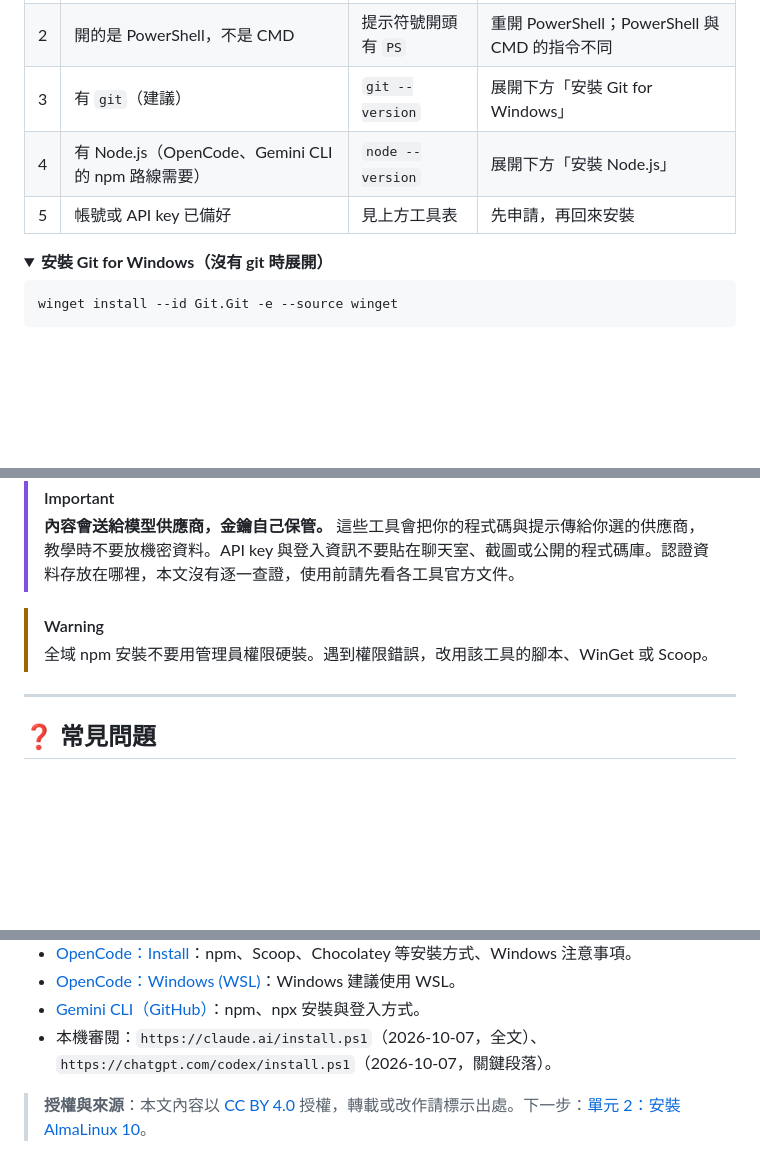
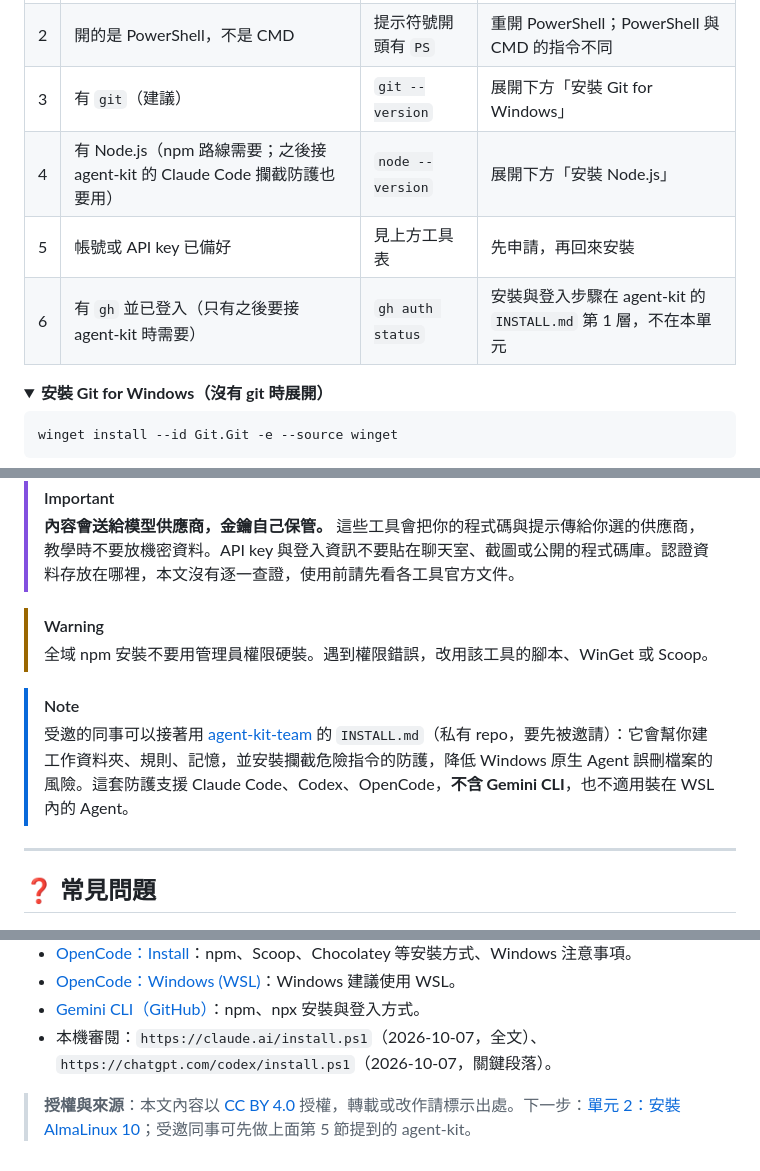
Before and after one commit to ryan-chpeng/AI-agent-start, a Markdown page: unit-1-ai-agent-windows.md, 3 parts joined by grey strips. Rendered like a GitHub page; folded sections open; blank space fills up the shorter version.

Commit message:
Unit 1: hand-off notes to agent-kit (Node, gh, protection scope)
Co-Authored-By: Claude Sonnet 5.5 <noreply@anthropic.com>

```diff
--- a/unit-1-ai-agent-windows.md
+++ b/unit-1-ai-agent-windows.md
@@ -43,8 +43,9 @@ AI Agent 是在終端機裡讀寫你專案檔案、執行指令的 AI 程式設
 | 1 | Windows 10 或 11，64 位元 | `winver` | 先更新 Windows |
 | 2 | 開的是 PowerShell，不是 CMD | 提示符號開頭有 `PS` | 重開 PowerShell；PowerShell 與 CMD 的指令不同 |
 | 3 | 有 `git`（建議） | `git --version` | 展開下方「安裝 Git for Windows」 |
-| 4 | 有 Node.js（OpenCode、Gemini CLI 的 npm 路線需要） | `node --version` | 展開下方「安裝 Node.js」 |
+| 4 | 有 Node.js（npm 路線需要；之後接 agent-kit 的 Claude Code 攔截防護也要用） | `node --version` | 展開下方「安裝 Node.js」 |
 | 5 | 帳號或 API key 已備好 | 見上方工具表 | 先申請，再回來安裝 |
+| 6 | 有 `gh` 並已登入（只有之後要接 agent-kit 時需要） | `gh auth status` | 安裝與登入步驟在 agent-kit 的 `INSTALL.md` 第 1 層，不在本單元 |
 
 <details>
 <summary><strong>安裝 Git for Windows（沒有 git 時展開）</strong></summary>
@@ -269,6 +270,9 @@ OpenCode 常用指令（來自 `opencode --help`）：
 > [!WARNING]
 > 全域 npm 安裝不要用管理員權限硬裝。遇到權限錯誤，改用該工具的腳本、WinGet 或 Scoop。
 
+> [!NOTE]
+> 受邀的同事可以接著用 [agent-kit-team](https://github.com/ryan-chpeng/agent-kit-team/blob/main/INSTALL.md) 的 `INSTALL.md`（私有 repo，要先被邀請）：它會幫你建工作資料夾、規則、記憶，並安裝攔截危險指令的防護，降低 Windows 原生 Agent 誤刪檔案的風險。這套防護支援 Claude Code、Codex、OpenCode，**不含 Gemini CLI**，也不適用裝在 WSL 內的 Agent。
+
 ---
 
 ## ❓ 常見問題
@@ -309,4 +313,4 @@ OpenCode 常用指令（來自 `opencode --help`）：
 - [Gemini CLI（GitHub）](https://github.com/google-gemini/gemini-cli)：npm、npx 安裝與登入方式。
 - 本機審閱：`https://claude.ai/install.ps1`（2026-10-07，全文）、`https://chatgpt.com/codex/install.ps1`（2026-10-07，關鍵段落）。
 
-> **授權與來源**：本文內容以 [CC BY 4.0](https://creativecommons.org/licenses/by/4.0/) 授權，轉載或改作請標示出處。下一步：[單元 2：安裝 AlmaLinux 10](https://ryan-chpeng.github.io/alma-wsl-training/unit-2.html)。
+> **授權與來源**：本文內容以 [CC BY 4.0](https://creativecommons.org/licenses/by/4.0/) 授權，轉載或改作請標示出處。下一步：[單元 2：安裝 AlmaLinux 10](https://ryan-chpeng.github.io/alma-wsl-training/unit-2.html)；受邀同事可先做上面第 5 節提到的 agent-kit。
```
